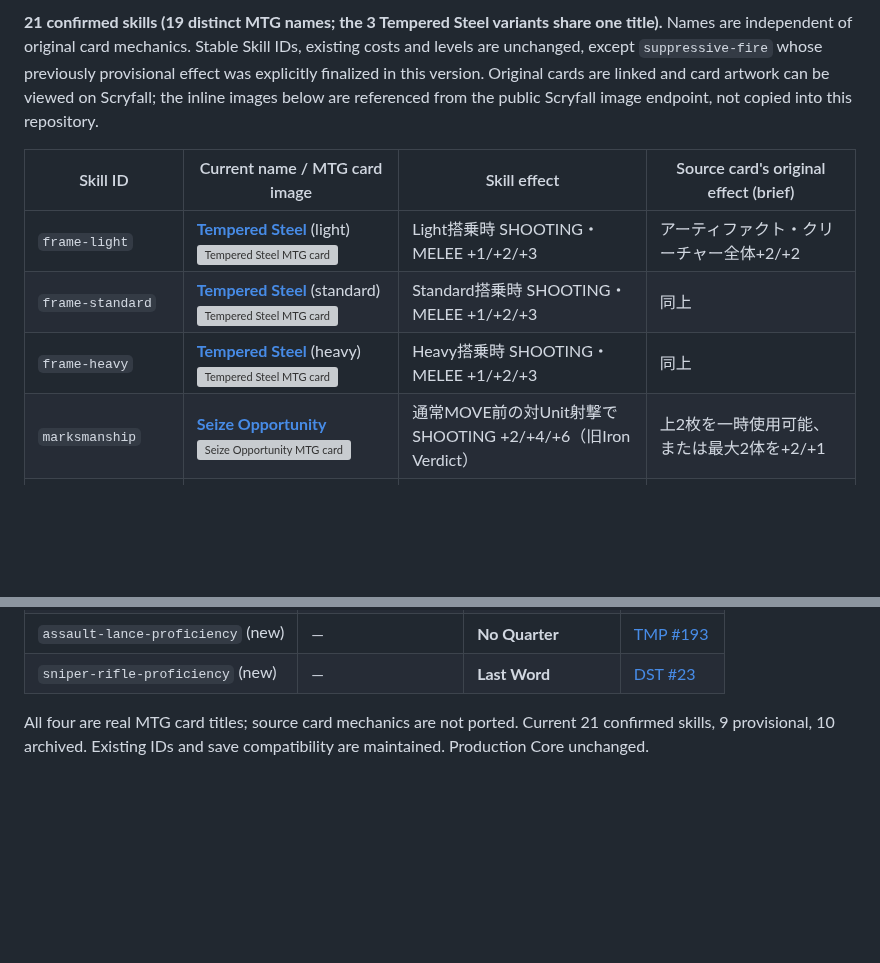
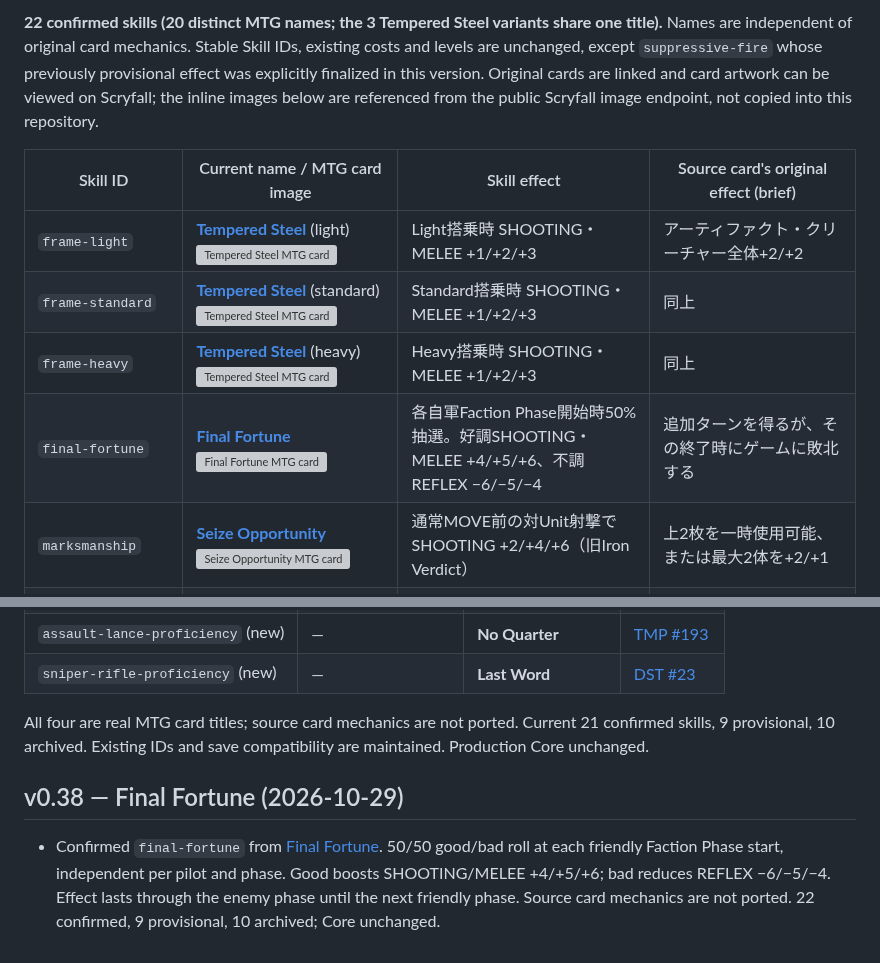
Before and after one commit to k2830122/FrameDoctrine-SkillLab, a Markdown page: MTG_SKILL_NAMES.md, 2 parts joined by grey strips. Drawn GitHub-style; blank space fills up the shorter version; grey boxes are pictures that could not be loaded.

Commit message:
Skill Lab v0.38 Final Fortune: MTG_SKILL_NAMES.md

```diff
--- a/MTG_SKILL_NAMES.md
+++ b/MTG_SKILL_NAMES.md
@@ -2,11 +2,12 @@
 
-**21 confirmed skills (19 distinct MTG names; the 3 Tempered Steel variants share one title).** Names are independent of original card mechanics. Stable Skill IDs, existing costs and levels are unchanged, except `suppressive-fire` whose previously provisional effect was explicitly finalized in this version. Original cards are linked and card artwork can be viewed on Scryfall; the inline images below are referenced from the public Scryfall image endpoint, not copied into this repository.
+**22 confirmed skills (20 distinct MTG names; the 3 Tempered Steel variants share one title).** Names are independent of original card mechanics. Stable Skill IDs, existing costs and levels are unchanged, except `suppressive-fire` whose previously provisional effect was explicitly finalized in this version. Original cards are linked and card artwork can be viewed on Scryfall; the inline images below are referenced from the public Scryfall image endpoint, not copied into this repository.
 
 | Skill ID | Current name / MTG card image | Skill effect | Source card's original effect (brief) |
 | --- | --- | --- | --- |
 | `frame-light` | **[Tempered Steel](https://scryfall.com/card/som/24/tempered-steel)** (light)<br>![Tempered Steel MTG card](https://api.scryfall.com/cards/som/24?format=image&version=small) | Light搭乗時 SHOOTING・MELEE +1/+2/+3 | アーティファクト・クリーチャー全体+2/+2 |
 | `frame-standard` | **[Tempered Steel](https://scryfall.com/card/som/24/tempered-steel)** (standard)<br>![Tempered Steel MTG card](https://api.scryfall.com/cards/som/24?format=image&version=small) | Standard搭乗時 SHOOTING・MELEE +1/+2/+3 | 同上 |
 | `frame-heavy` | **[Tempered Steel](https://scryfall.com/card/som/24/tempered-steel)** (heavy)<br>![Tempered Steel MTG card](https://api.scryfall.com/cards/som/24?format=image&version=small) | Heavy搭乗時 SHOOTING・MELEE +1/+2/+3 | 同上 |
+| `final-fortune` | **[Final Fortune](https://scryfall.com/card/mir/173/final-fortune)**<br>![Final Fortune MTG card](https://api.scryfall.com/cards/mir/173?format=image&version=small) | 各自軍Faction Phase開始時50%抽選。好調SHOOTING・MELEE +4/+5/+6、不調REFLEX −6/−5/−4 | 追加ターンを得るが、その終了時にゲームに敗北する |
 | `marksmanship` | **[Seize Opportunity](https://scryfall.com/card/tdm/119/seize-opportunity)**<br>![Seize Opportunity MTG card](https://api.scryfall.com/cards/tdm/119?format=image&version=small) | 通常MOVE前の対Unit射撃で SHOOTING +2/+4/+6（旧Iron Verdict） | 上2枚を一時使用可能、または最大2体を+2/+1 |
 | `sniper-rifle-proficiency` | **[Last Word](https://scryfall.com/card/dst/23/last-word)**<br>![Last Word MTG card](https://api.scryfall.com/cards/dst/23?format=image&version=small) | Sniper Rifleによる適格な射撃中のみ SHOOTING +2/+4/+6 | 打ち消されない呪文で対象の呪文を打ち消す |
 | `mobile-evasion` | **[Escape Velocity](https://scryfall.com/card/thb/132/escape-velocity)**<br>![Escape Velocity MTG card](https://api.scryfall.com/cards/thb/132?format=image&version=small) | 通常MOVEで3Hex以上移動すると REFLEX +2/+4/+6 | 速攻と攻撃修整を付与、脱出可能 |
@@ -71,3 +72,7 @@
 | `sniper-rifle-proficiency` (new) | — | **Last Word** | [DST #23](https://scryfall.com/card/dst/23/last-word) |
 
 All four are real MTG card titles; source card mechanics are not ported. Current 21 confirmed skills, 9 provisional, 10 archived. Existing IDs and save compatibility are maintained. Production Core unchanged.
+
+## v0.38 — Final Fortune (2026-10-29)
+
+- Confirmed `final-fortune` from [Final Fortune](https://scryfall.com/card/mir/173/final-fortune). 50/50 good/bad roll at each friendly Faction Phase start, independent per pilot and phase. Good boosts SHOOTING/MELEE +4/+5/+6; bad reduces REFLEX −6/−5/−4. Effect lasts through the enemy phase until the next friendly phase. Source card mechanics are not ported. 22 confirmed, 9 provisional, 10 archived; Core unchanged.
```
Also changed, not shown: other parts of MTG_SKILL_NAMES.md (+1 -1 lines).
